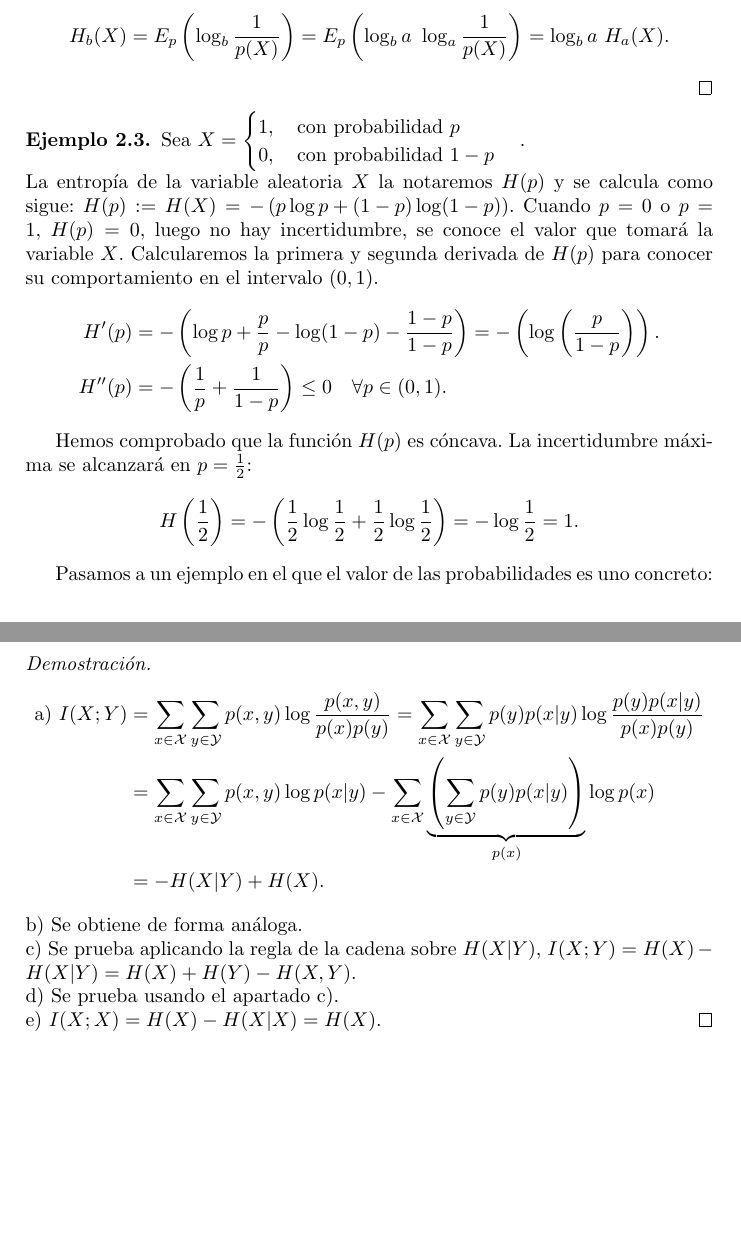
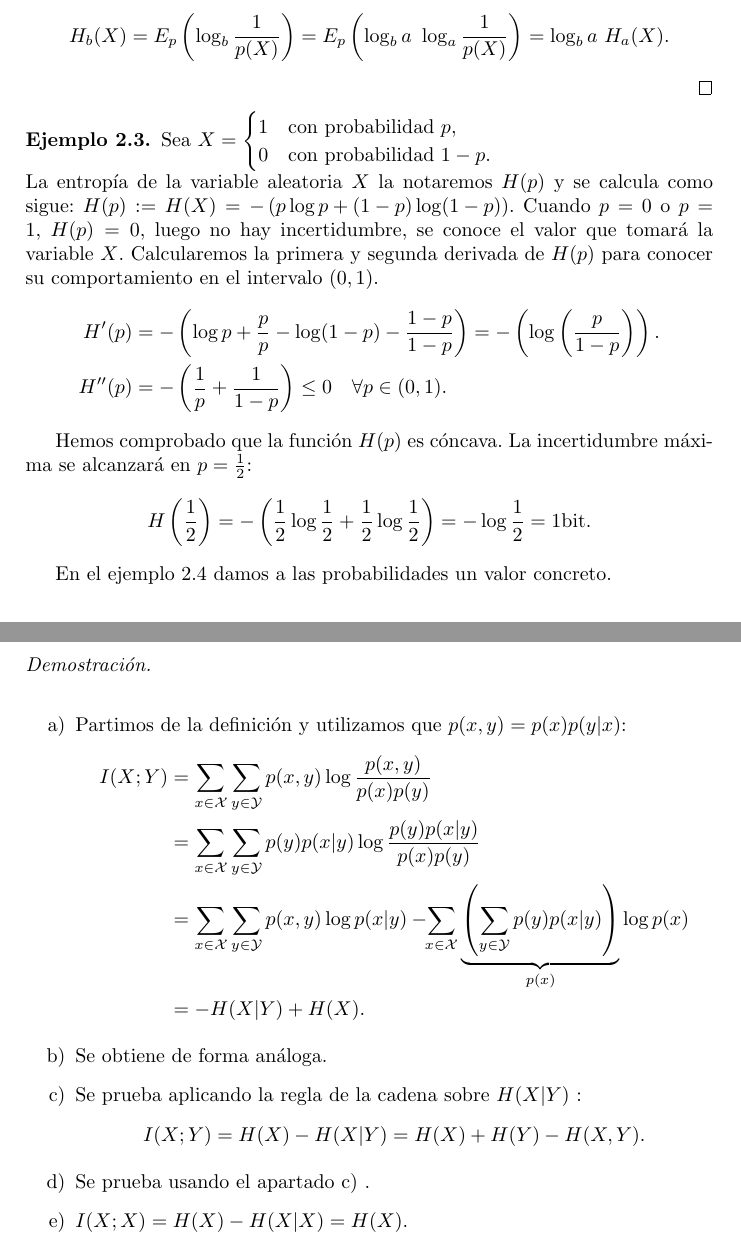
Before and after one commit to SofiaAlmeida/TFG, a LaTeX paper (memoria.tex): two parts of pages 3 and 8 of 9 before the commit and two parts of pages 3 and 8 of 10 after it, joined at a grey line, cut so that both start at the same text, the shorter picture padded with empty space. Compiled offline with pdfLaTeX; a LaTeX package or settings file that is missing is left out.

```diff
--- a/memoria.tex
+++ b/memoria.tex
@@ -92,9 +92,9 @@
 \begin{example}
   Sea $X =
      \begin{cases}
-       1, \quad\text{con probabilidad } p\\
-       0, \quad\text{con probabilidad } 1-p \\
-     \end{cases}.$\\
+       1 \quad\text{con probabilidad } p,\\
+       0 \quad\text{con probabilidad } 1-p. \\
+     \end{cases}$\\
      La entropía de la variable aleatoria $X$ la notaremos $H(p)$ y se calcula como sigue: $ H(p) := H(X) = - \left ( p \log p + (1-p) \log (1-p) \right )$.
      Cuando $p=0$ o $p=1$, $H(p) = 0$, luego no hay incertidumbre, se conoce el valor que tomará la variable $X$. Calcularemos la primera y segunda derivada de $H(p)$ para conocer su comportamiento en el intervalo $(0,1)$.
      \begin{align*}
@@ -102,11 +102,12 @@
      H''(p) &= - \left ( \frac{1}{p} + \frac{1}{1-p} \right ) \leq 0 \quad \forall p \in (0,1).
      \end{align*}
 
-     Hemos comprobado que la función $H(p)$ es cóncava. La incertidumbre máxima se alcanzará en $p=\frac{1}{2}$: \[H\left (\frac{1}{2}\right ) = - \left ( \frac{1}{2}\log\frac{1}{2} + \frac{1}{2} \log\frac{1}{2} \right ) = - \log \frac{1}{2} = 1.\]
+     Hemos comprobado que la función $H(p)$ es cóncava. La incertidumbre máxima se alcanzará en $p=\frac{1}{2}$: \[H\left (\frac{1}{2}\right ) = - \left ( \frac{1}{2}\log\frac{1}{2} + \frac{1}{2} \log\frac{1}{2} \right ) = - \log \frac{1}{2} = 1 \text{bit}.\]
 
 \end{example}
 
-Pasamos a un ejemplo en el que el valor de las probabilidades es uno concreto:
-\begin{example}
+En el ejemplo \ref{e:entr} damos a las probabilidades un valor concreto.
+%en el que el valor de las probabilidades es uno concreto:
+\begin{example}\label{e:entr}
   Sea $X =
      \begin{cases}
@@ -287,17 +292,22 @@
     \item $I(X;X) = H(X)$, la entropía es un caso particular de la información mutua.
   \end{enumerate}
 \end{theorem}
-\begin{proof}
-
-  \begin{align*}
-    \text{a) }I(X;Y) &= \sum_{x \in \mathcal{X}}\sum_{y \in \mathcal{Y}}p(x,y) \log \frac{p(x,y)}{p(x)p(y)} = \sum_{x \in \mathcal{X}}\sum_{y \in \mathcal{Y}} p(y) p(x|y) \log \frac{p(y)p(x|y)}{p(x)p(y)}\\
-    &= \sum_{x \in \mathcal{X}}\sum_{y \in \mathcal{Y}} p(x,y) \log p(x|y) - \sum_{x \in \mathcal{X}}\underbrace{\left ( \sum_{y \in \mathcal{Y}} p(y) p(x|y) \right)}_{p(x)} \log p(x)\\
+\begin{proof}\hfill\\
+   \begin{enumerate}[label={\alph*)}]
+   \item Partimos de la definición y utilizamos que $p(x,y) = p(x)p(y|x)$:
+     \begin{align*}
+       I(X;Y) &= \sum_{x \in \mathcal{X}}\sum_{y \in \mathcal{Y}}p(x,y) \log \frac{p(x,y)}{p(x)p(y)}\\
+       &= \sum_{x \in \mathcal{X}}\sum_{y \in \mathcal{Y}} p(y) p(x|y) \log \frac{p(y)p(x|y)}{p(x)p(y)}\\
+    &= \sum_{x \in \mathcal{X}}\sum_{y \in \mathcal{Y}} p(x,y) \log p(x|y) -\!\!\sum_{x \in \mathcal{X}}\underbrace{\left ( \sum_{y \in \mathcal{Y}} p(y) p(x|y) \right)}_{p(x)} \log p(x)\\
     &= - H(X|Y) + H(X).
   \end{align*}
-  b) Se obtiene de forma análoga.\\
-  c) Se prueba aplicando la regla de la cadena sobre $H(X|Y)$, $I(X;Y) = H(X) - H(X|Y) = H(X) + H(Y) - H(X,Y)$.\\
-  d) Se prueba usando el apartado c).\\
-  e) $I(X;X) = H(X) - H(X|X) = H(X)$.
+\item Se obtiene de forma análoga.
+\item \label{item:c}
+  Se prueba aplicando la regla de la cadena sobre $H(X|Y)$ :\[I(X;Y) = H(X) - H(X|Y) = H(X) + H(Y) - H(X,Y).\]
+\item Se prueba usando el apartado \ref{item:c}
+  .
+\item $I(X;X) = H(X) - H(X|X) = H(X)$.
+\end{enumerate}
 \end{proof}
 
 Buscamos que la entropía cumpla una serie de propiedades para dar un enfoque axiomático de la medida de información:
```
Also changed, not shown: memoria.tex (48 more changed lines).
